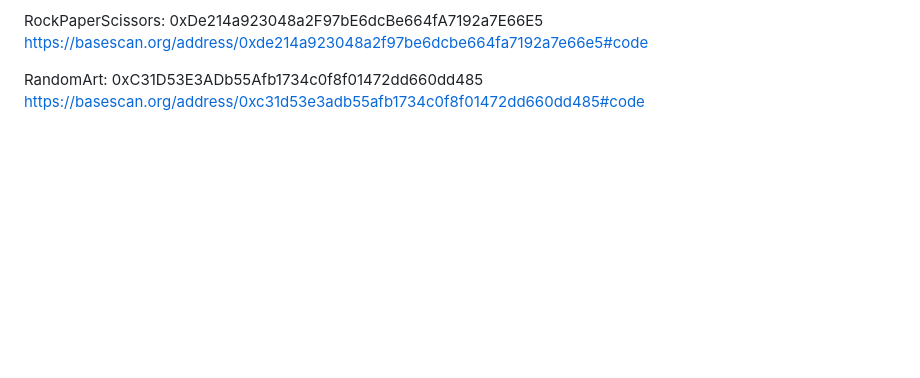
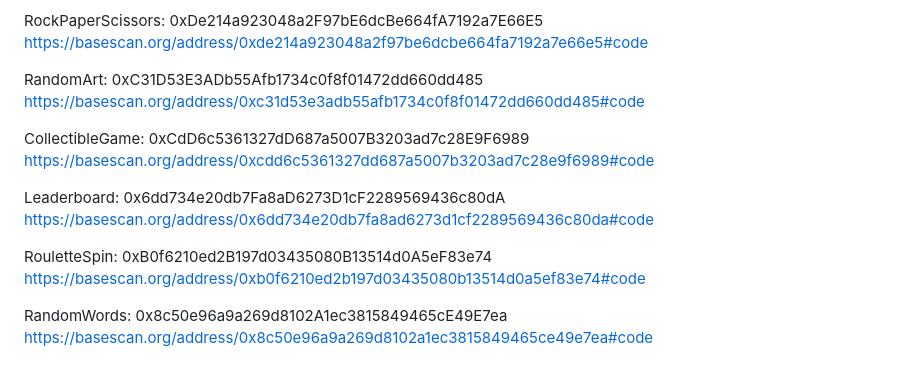
Before and after one commit to ordiha/Eth-infinity-playground, a Markdown page: README.md, the part around the change. Rendered like a GitHub page; blank space fills up the shorter version.

Commit message:
Update README.md
Leaderboard, RouletteSpin and RandomWords contracts added afetr deployement

```diff
--- a/README.md
+++ b/README.md
@@ -105,3 +105,15 @@ https://basescan.org/address/0xde214a923048a2f97be6dcbe664fa7192a7e66e5#code
 
 RandomArt: 0xC31D53E3ADb55Afb1734c0f8f01472dd660dd485
 https://basescan.org/address/0xc31d53e3adb55afb1734c0f8f01472dd660dd485#code
+
+CollectibleGame: 0xCdD6c5361327dD687a5007B3203ad7c28E9F6989
+https://basescan.org/address/0xcdd6c5361327dd687a5007b3203ad7c28e9f6989#code
+
+Leaderboard: 0x6dd734e20db7Fa8aD6273D1cF2289569436c80dA
+https://basescan.org/address/0x6dd734e20db7fa8ad6273d1cf2289569436c80da#code
+
+RouletteSpin: 0xB0f6210ed2B197d03435080B13514d0A5eF83e74
+https://basescan.org/address/0xb0f6210ed2b197d03435080b13514d0a5ef83e74#code
+
+RandomWords: 0x8c50e96a9a269d8102A1ec3815849465cE49E7ea
+https://basescan.org/address/0x8c50e96a9a269d8102a1ec3815849465ce49e7ea#code
```
